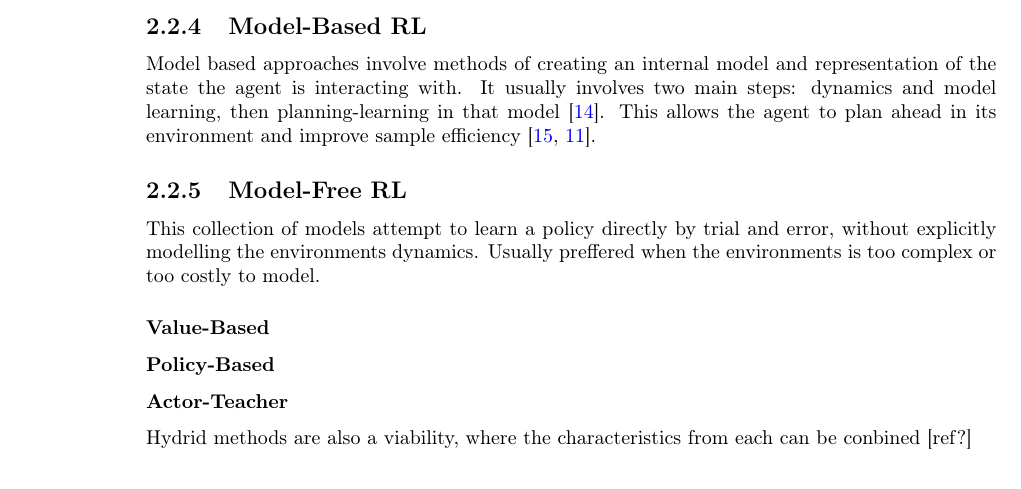
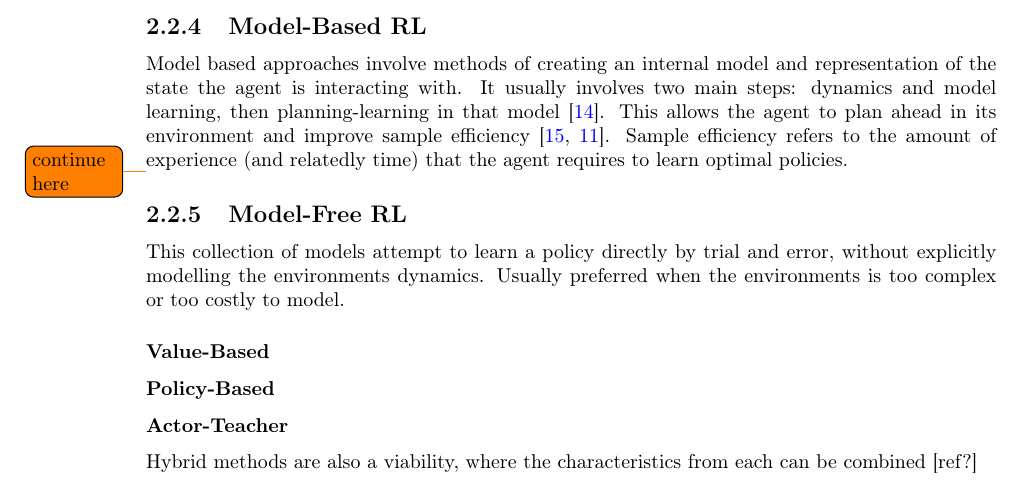
Before and after one commit to KUP9752/fyp-report, a LaTeX thesis (main.tex, which reads background/tech-background.tex): part of page 12 of 18, cut so that both start at the same text. Compiled offline with pdfLaTeX.

Commit message:
bit more on RL model based

```diff
--- a/background/tech-background.tex
+++ b/background/tech-background.tex
@@ -101,16 +101,16 @@
 
 
 \subsection{Model-Based RL}
-  Model based approaches involve methods of creating an internal model and representation of the state the agent is interacting with. It usually involves two main steps: dynamics and model learning, then planning-learning in that model \cite{MAL-086}. This allows the agent to plan ahead in its environment and improve sample efficiency \cite{wu23robotLearn,liu2021DRLminireview}.
+  Model based approaches involve methods of creating an internal model and representation of the state the agent is interacting with. It usually involves two main steps: dynamics and model learning, then planning-learning in that model \cite{MAL-086}. This allows the agent to plan ahead in its environment and improve sample efficiency \cite{wu23robotLearn,liu2021DRLminireview}. Sample efficiency refers to the amount of experience (and relatedly time) that the agent requires to learn optimal policies.
 
-
+\todo{continue here}
 
 
 
 \subsection{Model-Free RL}
-  This collection of models attempt to learn a policy directly by trial and error, without explicitly modelling the environments dynamics. Usually preffered when the environments is too complex or too costly to model.
+  This collection of models attempt to learn a policy directly by trial and error, without explicitly modelling the environments dynamics. Usually preferred when the environments is too complex or too costly to model.
   \subsubsection{Value-Based}
   \subsubsection{Policy-Based}
   \subsubsection{Actor-Teacher}
 
-  Hydrid methods are also a viability, where the characteristics from each can be conbined [ref?]
+  Hybrid methods are also a viability, where the characteristics from each can be combined [ref?]
```
